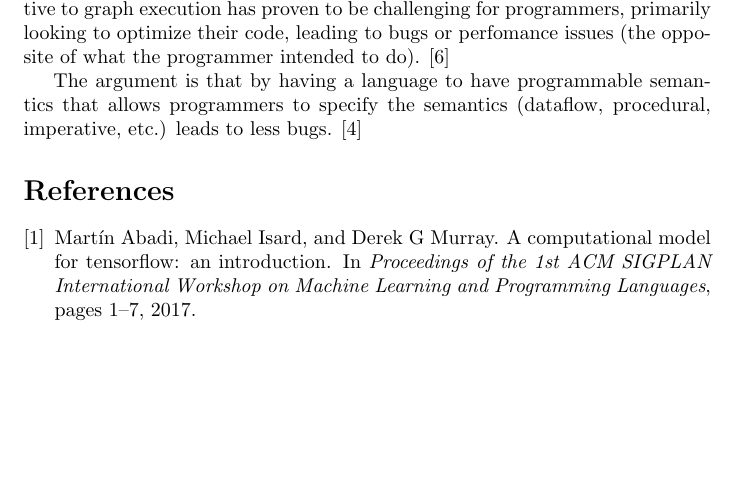
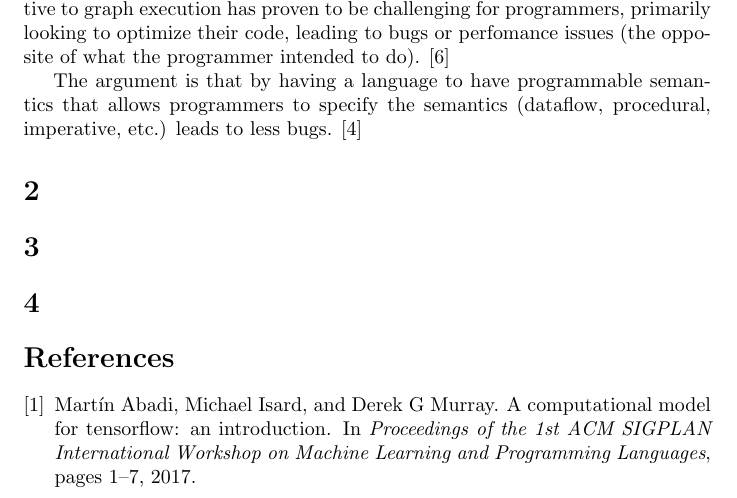
Before and after one commit to ih1d/thesis, a LaTeX document (ccom-6990/paper.tex): part of page 1 of 2, cut so that both start at the same text, the shorter picture padded with empty space. Compiled offline with pdfLaTeX.

Commit message:
minimal changes

```diff
--- a/ccom-6990/paper.tex
+++ b/ccom-6990/paper.tex
@@ -29,6 +29,12 @@ The argument is that by having a language to have programmable semantics that al
 programmers to specify the semantics (dataflow, procedural, imperative, etc.) leads to
 less bugs. \cite{omlpl}
 
+\section{}
+
+\section{}
+
+\section{}
+
 \bibliography{refs}
 \bibliographystyle{plain}
 \end{document}
```
Also changed, not shown: ccom-6990/paper.pdf.
